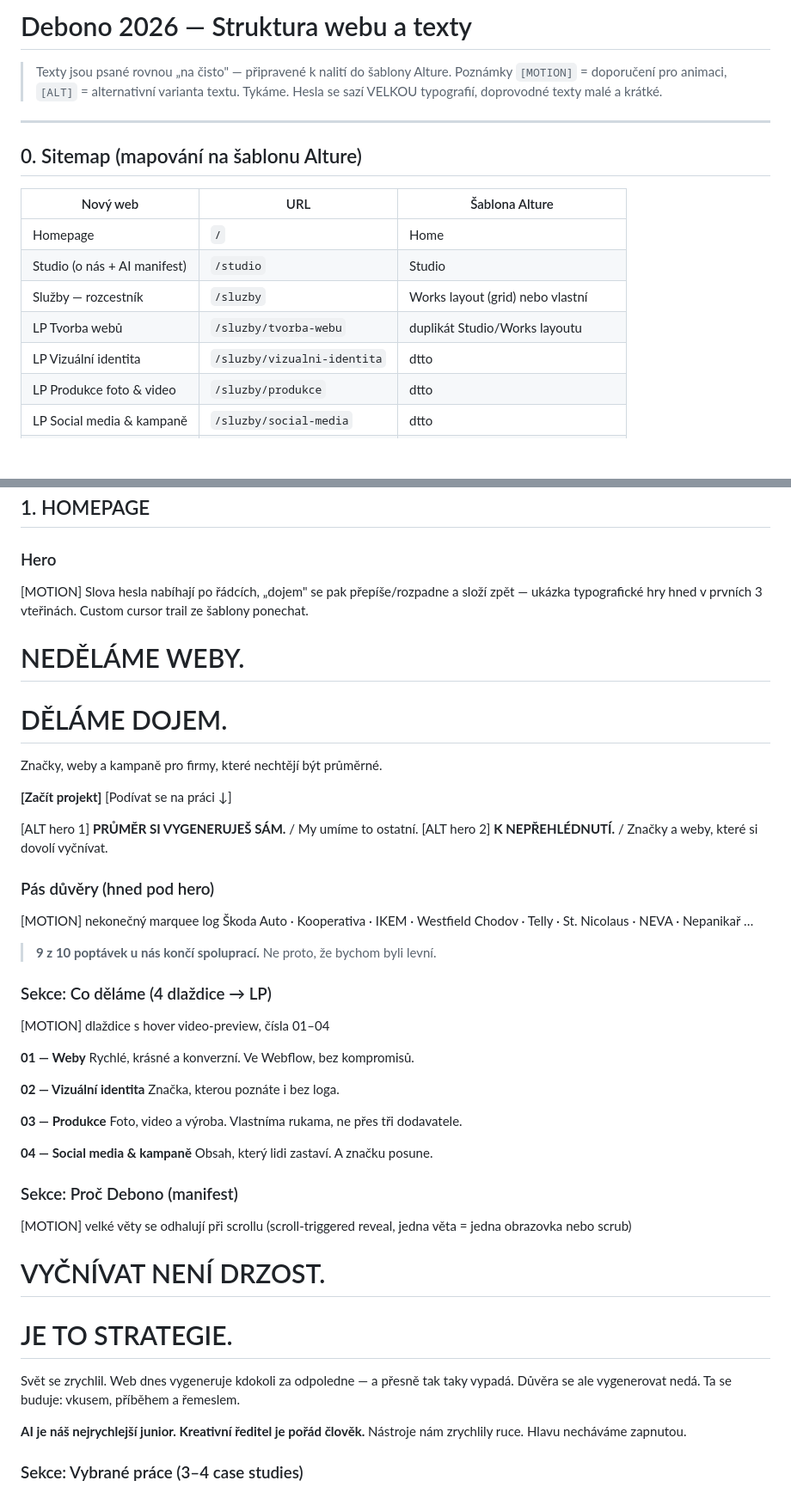
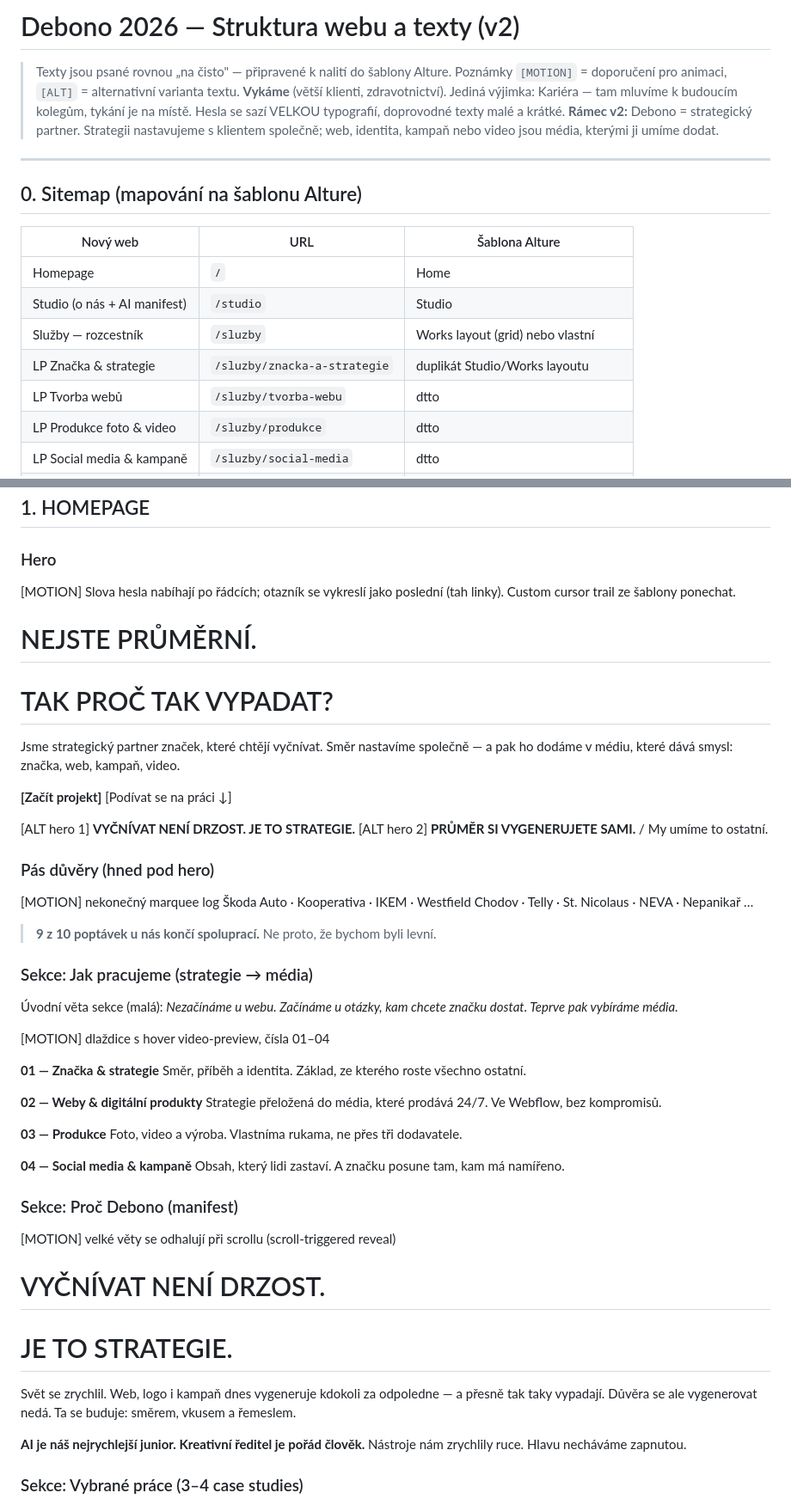
Before and after one commit to DebonoCZ/debonocz.github.io, a Markdown page: novy-web-2026/02-struktura-a-texty.md, 2 parts joined by grey strips. Shown at 86% size. GitHub-like rendering; blank space fills up the shorter version.

```diff
--- a/novy-web-2026/02-struktura-a-texty.md
+++ b/novy-web-2026/02-struktura-a-texty.md
@@ -1,8 +1,10 @@
-# Debono 2026 — Struktura webu a texty
+# Debono 2026 — Struktura webu a texty (v2)
 
 > Texty jsou psané rovnou „na čisto" — připravené k nalití do šablony Alture.
 > Poznámky `[MOTION]` = doporučení pro animaci, `[ALT]` = alternativní varianta textu.
-> Tykáme. Hesla se sazí VELKOU typografií, doprovodné texty malé a krátké.
+> **Vykáme** (větší klienti, zdravotnictví). Jediná výjimka: Kariéra — tam mluvíme k budoucím kolegům, tykání je na místě.
+> Hesla se sazí VELKOU typografií, doprovodné texty malé a krátké.
+> **Rámec v2:** Debono = strategický partner. Strategii nastavujeme s klientem společně; web, identita, kampaň nebo video jsou média, kterými ji umíme dodat.
 
 ---
 
@@ -13,8 +15,8 @@
 | Homepage | `/` | Home |
 | Studio (o nás + AI manifest) | `/studio` | Studio |
 | Služby — rozcestník | `/sluzby` | Works layout (grid) nebo vlastní |
-| LP Tvorba webů | `/sluzby/tvorba-webu` | duplikát Studio/Works layoutu |
-| LP Vizuální identita | `/sluzby/vizualni-identita` | dtto |
+| LP Značka & strategie | `/sluzby/znacka-a-strategie` | duplikát Studio/Works layoutu |
+| LP Tvorba webů | `/sluzby/tvorba-webu` | dtto |
 | LP Produkce foto & video | `/sluzby/produkce` | dtto |
 | LP Social media & kampaně | `/sluzby/social-media` | dtto |
 | Weby pro kliniky (segment) | `/pro-kliniky` | dtto |
@@ -33,17 +35,17 @@
 ## 1. HOMEPAGE
 
 ### Hero
-[MOTION] Slova hesla nabíhají po řádcích, „dojem" se pak přepíše/rozpadne a složí zpět — ukázka typografické hry hned v prvních 3 vteřinách. Custom cursor trail ze šablony ponechat.
+[MOTION] Slova hesla nabíhají po řádcích; otazník se vykreslí jako poslední (tah linky). Custom cursor trail ze šablony ponechat.
 
-# NEDĚLÁME WEBY.
-# DĚLÁME DOJEM.
+# NEJSTE PRŮMĚRNÍ.
+# TAK PROČ TAK VYPADAT?
 
-Značky, weby a kampaně pro firmy, které nechtějí být průměrné.
+Jsme strategický partner značek, které chtějí vyčnívat. Směr nastavíme společně — a pak ho dodáme v médiu, které dává smysl: značka, web, kampaň, video.
 
 **[Začít projekt]**   [Podívat se na práci ↓]
 
-[ALT hero 1] **PRŮMĚR SI VYGENERUJEŠ SÁM.** / My umíme to ostatní.
-[ALT hero 2] **K NEPŘEHLÉDNUTÍ.** / Značky a weby, které si dovolí vyčnívat.
+[ALT hero 1] **VYČNÍVAT NENÍ DRZOST. JE TO STRATEGIE.**
+[ALT hero 2] **PRŮMĚR SI VYGENERUJETE SAMI.** / My umíme to ostatní.
 
 ### Pás důvěry (hned pod hero)
 [MOTION] nekonečný marquee log
@@ -51,29 +53,31 @@ Značky, weby a kampaně pro firmy, které nechtějí být průměrné.
 
 > **9 z 10 poptávek u nás končí spoluprací.** Ne proto, že bychom byli levní.
 
-### Sekce: Co děláme (4 dlaždice → LP)
+### Sekce: Jak pracujeme (strategie → média)
+Úvodní věta sekce (malá): *Nezačínáme u webu. Začínáme u otázky, kam chcete značku dostat. Teprve pak vybíráme média.*
+
 [MOTION] dlaždice s hover video-preview, čísla 01–04
 
-**01 — Weby**
-Rychlé, krásné a konverzní. Ve Webflow, bez kompromisů.
+**01 — Značka & strategie**
+Směr, příběh a identita. Základ, ze kterého roste všechno ostatní.
 
-**02 — Vizuální identita**
-Značka, kterou poznáte i bez loga.
+**02 — Weby & digitální produkty**
+Strategie přeložená do média, které prodává 24/7. Ve Webflow, bez kompromisů.
 
 **03 — Produkce**
 Foto, video a výroba. Vlastníma rukama, ne přes tři dodavatele.
 
 **04 — Social media & kampaně**
-Obsah, který lidi zastaví. A značku posune.
+Obsah, který lidi zastaví. A značku posune tam, kam má namířeno.
 
 ### Sekce: Proč Debono (manifest)
-[MOTION] velké věty se odhalují při scrollu (scroll-triggered reveal, jedna věta = jedna obrazovka nebo scrub)
+[MOTION] velké věty se odhalují při scrollu (scroll-triggered reveal)
 
 # VYČNÍVAT NENÍ DRZOST.
 # JE TO STRATEGIE.
 
-Svět se zrychlil. Web dnes vygeneruje kdokoli za odpoledne — a přesně tak taky vypadá.
-Důvěra se ale vygenerovat nedá. Ta se buduje: vkusem, příběhem a řemeslem.
+Svět se zrychlil. Web, logo i kampaň dnes vygeneruje kdokoli za odpoledne — a přesně tak taky vypadají.
+Důvěra se ale vygenerovat nedá. Ta se buduje: směrem, vkusem a řemeslem.
 
 **AI je náš nejrychlejší junior. Kreativní ředitel je pořád člověk.**
 Nástroje nám zrychlily ruce. Hlavu necháváme zapnutou.
```
Also changed, not shown: other parts of novy-web-2026/02-struktura-a-texty.md (+80 -61 lines), novy-web-2026/01-strategie.md (+5 -3 lines).
